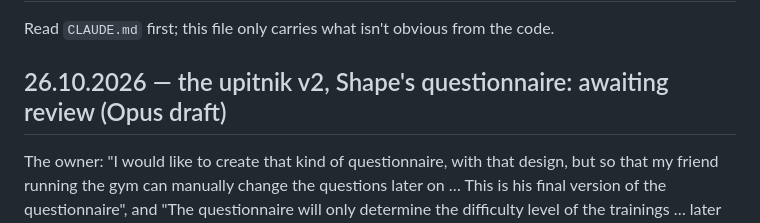
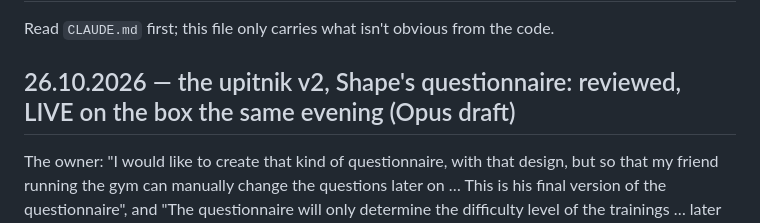
Before and after one commit to tekopeko/qmt, a Markdown page: roadmap/STATUS.md, the part around the change. Rendered like a GitHub page.

Commit message:
STATUS: the upitnik v2 is live (26.10.2026)
Co-Authored-By: Claude Fable 5.1 <noreply@anthropic.com>

```diff
--- a/roadmap/STATUS.md
+++ b/roadmap/STATUS.md
@@ -2,7 +2,7 @@
 
 Read `CLAUDE.md` first; this file only carries what isn't obvious from the code.
 
-## 26.10.2026 — the upitnik v2, Shape's questionnaire: awaiting review (Opus draft)
+## 26.10.2026 — the upitnik v2, Shape's questionnaire: reviewed, LIVE on the box the same evening (Opus draft)
 
 The owner: "I would like to create that kind of questionnaire, with that design, but so that my friend running the gym can manually change the questions later on … This is his final version of the questionnaire", and "The questionnaire will only determine the difficulty level of the trainings … later on, we will allow the user to change the level and type of training". Built, not reviewed, not deployed:
 
```
